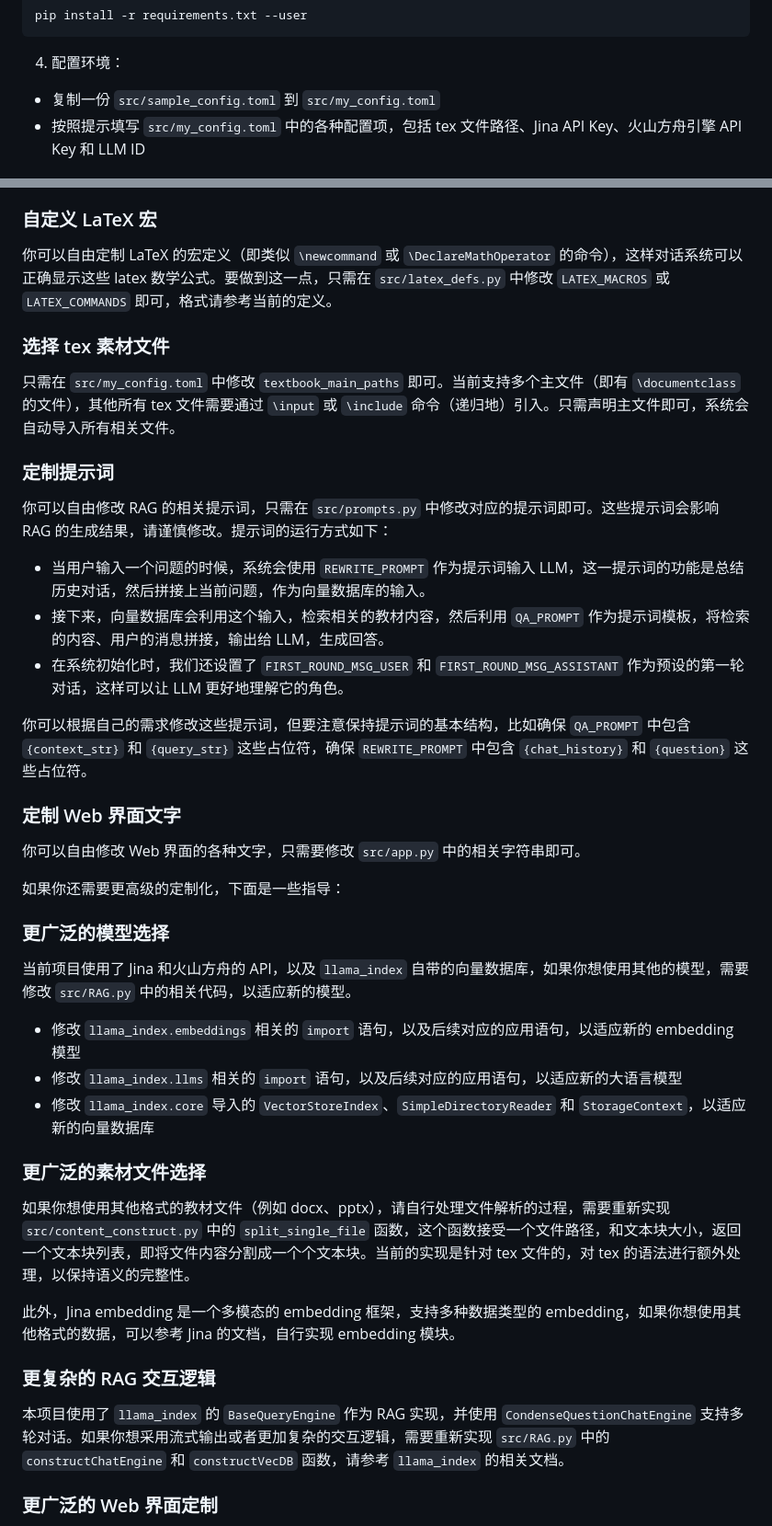
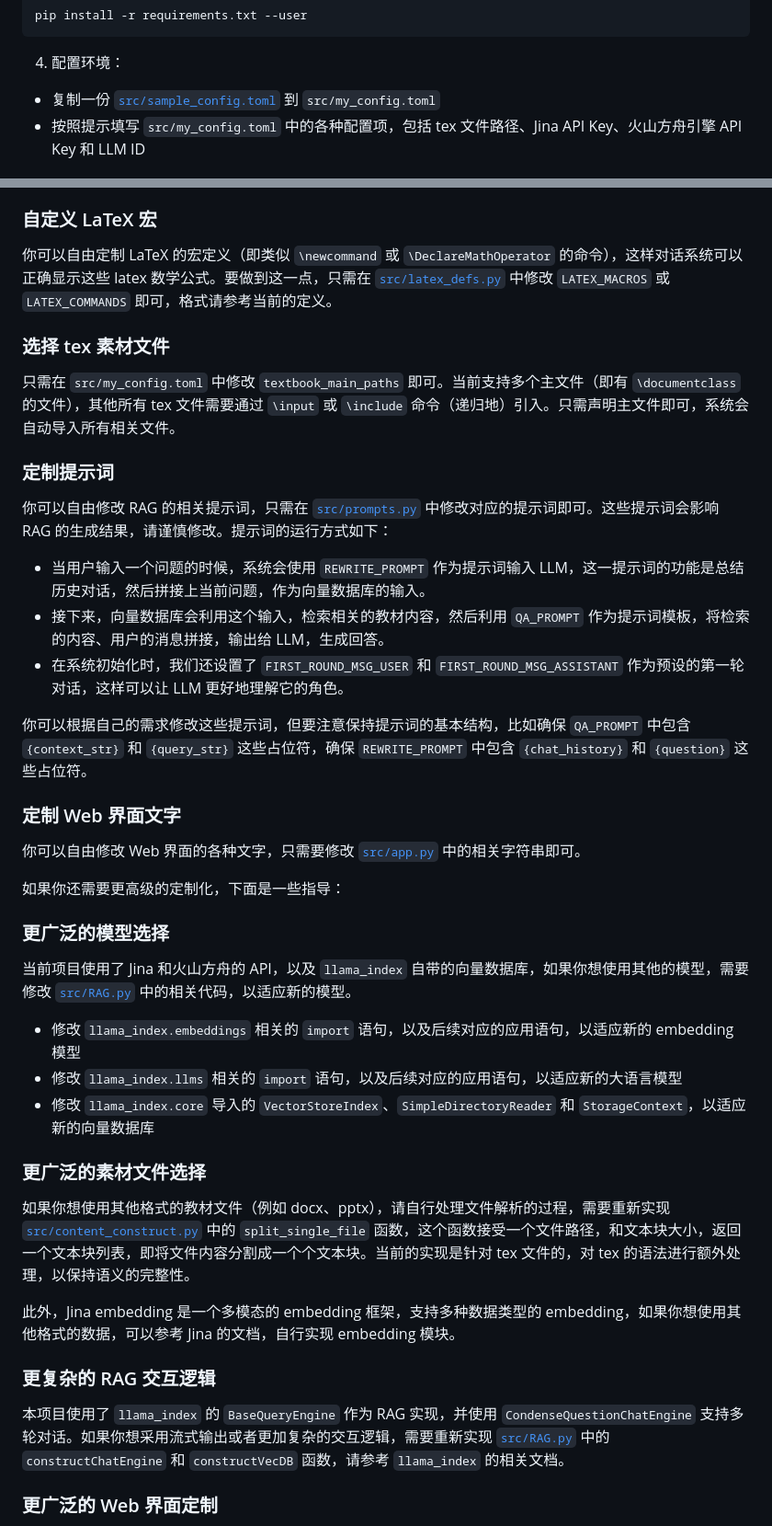
Before and after one commit to lhydave/AIM-chatbot, a Markdown page: README.md, 2 parts joined by grey strips. Shown at 92% size. Drawn GitHub-style.

````diff
--- a/README.md
+++ b/README.md
@@ -54,7 +54,7 @@ pip install -r requirements.txt --user
 ```
 
 4. 配置环境：
-- 复制一份 `src/sample_config.toml` 到 `src/my_config.toml`
+- 复制一份 [`src/sample_config.toml`](src/sample_config.toml) 到 `src/my_config.toml`
 - 按照提示填写 `src/my_config.toml` 中的各种配置项，包括 tex 文件路径、Jina API Key、火山方舟引擎 API Key 和 LLM ID
 
 ## 运行应用
@@ -138,7 +138,7 @@ python3 RAG.py
 
 ### 自定义 LaTeX 宏
 
-你可以自由定制 LaTeX 的宏定义（即类似 `\newcommand` 或 `\DeclareMathOperator` 的命令），这样对话系统可以正确显示这些 latex 数学公式。要做到这一点，只需在 `src/latex_defs.py` 中修改 `LATEX_MACROS` 或 `LATEX_COMMANDS` 即可，格式请参考当前的定义。
+你可以自由定制 LaTeX 的宏定义（即类似 `\newcommand` 或 `\DeclareMathOperator` 的命令），这样对话系统可以正确显示这些 latex 数学公式。要做到这一点，只需在 [`src/latex_defs.py`](src/latex_defs.py) 中修改 `LATEX_MACROS` 或 `LATEX_COMMANDS` 即可，格式请参考当前的定义。
 
 ### 选择 tex 素材文件
 
@@ -146,7 +146,7 @@ python3 RAG.py
 
 ### 定制提示词
 
-你可以自由修改 RAG 的相关提示词，只需在 `src/prompts.py` 中修改对应的提示词即可。这些提示词会影响 RAG 的生成结果，请谨慎修改。提示词的运行方式如下：
+你可以自由修改 RAG 的相关提示词，只需在 [`src/prompts.py`](src/prompts.py) 中修改对应的提示词即可。这些提示词会影响 RAG 的生成结果，请谨慎修改。提示词的运行方式如下：
 - 当用户输入一个问题的时候，系统会使用 `REWRITE_PROMPT` 作为提示词输入 LLM，这一提示词的功能是总结历史对话，然后拼接上当前问题，作为向量数据库的输入。
 - 接下来，向量数据库会利用这个输入，检索相关的教材内容，然后利用 `QA_PROMPT` 作为提示词模板，将检索的内容、用户的消息拼接，输出给 LLM，生成回答。
 - 在系统初始化时，我们还设置了 `FIRST_ROUND_MSG_USER` 和 `FIRST_ROUND_MSG_ASSISTANT` 作为预设的第一轮对话，这样可以让 LLM 更好地理解它的角色。
@@ -155,26 +155,26 @@ python3 RAG.py
 
 ### 定制 Web 界面文字
 
-你可以自由修改 Web 界面的各种文字，只需要修改 `src/app.py` 中的相关字符串即可。
+你可以自由修改 Web 界面的各种文字，只需要修改 [`src/app.py`](src/app.py) 中的相关字符串即可。
 
 如果你还需要更高级的定制化，下面是一些指导：
 
 ### 更广泛的模型选择
 
-当前项目使用了 Jina 和火山方舟的 API，以及 `llama_index` 自带的向量数据库，如果你想使用其他的模型，需要修改 `src/RAG.py` 中的相关代码，以适应新的模型。
+当前项目使用了 Jina 和火山方舟的 API，以及 `llama_index` 自带的向量数据库，如果你想使用其他的模型，需要修改 [`src/RAG.py`](src/RAG.py) 中的相关代码，以适应新的模型。
 - 修改 `llama_index.embeddings` 相关的 `import` 语句，以及后续对应的应用语句，以适应新的 embedding 模型
 - 修改 `llama_index.llms` 相关的 `import` 语句，以及后续对应的应用语句，以适应新的大语言模型
 - 修改 `llama_index.core` 导入的 `VectorStoreIndex`、`SimpleDirectoryReader` 和 `StorageContext`，以适应新的向量数据库
 
 ### 更广泛的素材文件选择
 
-如果你想使用其他格式的教材文件（例如 docx、pptx），请自行处理文件解析的过程，需要重新实现 `src/content_construct.py` 中的 `split_single_file` 函数，这个函数接受一个文件路径，和文本块大小，返回一个文本块列表，即将文件内容分割成一个个文本块。当前的实现是针对 tex 文件的，对 tex 的语法进行额外处理，以保持语义的完整性。
+如果你想使用其他格式的教材文件（例如 docx、pptx），请自行处理文件解析的过程，需要重新实现 [`src/content_construct.py`](src/content_construct.py) 中的 `split_single_file` 函数，这个函数接受一个文件路径，和文本块大小，返回一个文本块列表，即将文件内容分割成一个个文本块。当前的实现是针对 tex 文件的，对 tex 的语法进行额外处理，以保持语义的完整性。
 
 此外，Jina embedding 是一个多模态的 embedding 框架，支持多种数据类型的 embedding，如果你想使用其他格式的数据，可以参考 Jina 的文档，自行实现 embedding 模块。
 
 ### 更复杂的 RAG 交互逻辑
 
-本项目使用了 `llama_index` 的 `BaseQueryEngine` 作为 RAG 实现，并使用 `CondenseQuestionChatEngine` 支持多轮对话。如果你想采用流式输出或者更加复杂的交互逻辑，需要重新实现 `src/RAG.py` 中的 `constructChatEngine` 和 `constructVecDB` 函数，请参考 `llama_index` 的相关文档。
+本项目使用了 `llama_index` 的 `BaseQueryEngine` 作为 RAG 实现，并使用 `CondenseQuestionChatEngine` 支持多轮对话。如果你想采用流式输出或者更加复杂的交互逻辑，需要重新实现 [`src/RAG.py`](src/RAG.py) 中的 `constructChatEngine` 和 `constructVecDB` 函数，请参考 `llama_index` 的相关文档。
 
 ### 更广泛的 Web 界面定制
 
````
Also changed, not shown: other parts of README.md (+1 -1 lines), src/auto_marker/README.md (+4 -4 lines).
